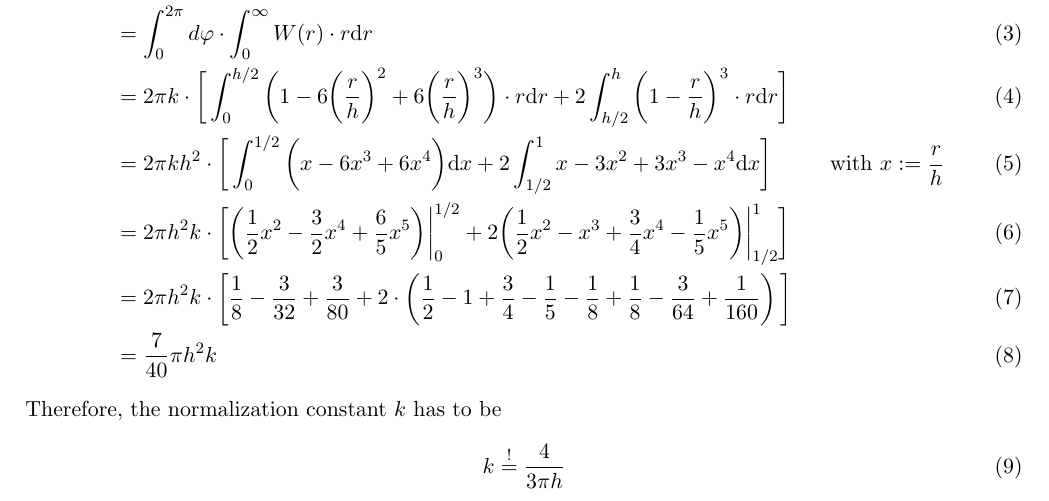
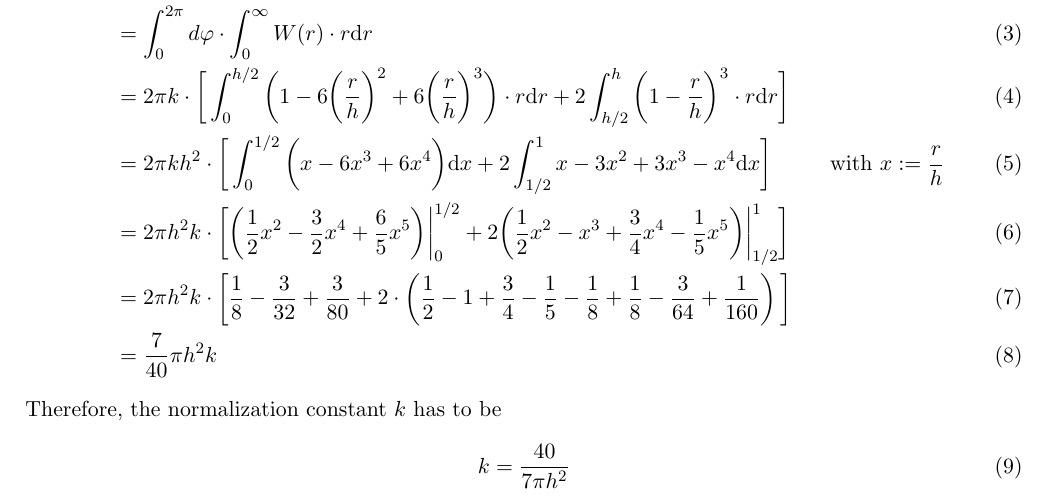
Before and after one commit to vincentmader/FSIM-exercises, a LaTeX document (06/tex/ex06.tex, which reads 06/tex/task1.tex): part of page 1 of 2, cut so that both start at the same text. Compiled offline with pdfLaTeX.

Commit message:
letzte Zeile gaendert

```diff
--- a/06/tex/task1.tex
+++ b/06/tex/task1.tex
@@ -43,5 +43,5 @@ kernel is normalized to unity.}
     \end{align}
     Therefore, the normalization constant $k$ has to be
     \begin{equation}
-        k\overset{!}{=}\frac{4}{3\pi h}
+        k=\frac{40}{7\pi h^2}
     \end{equation}
```
